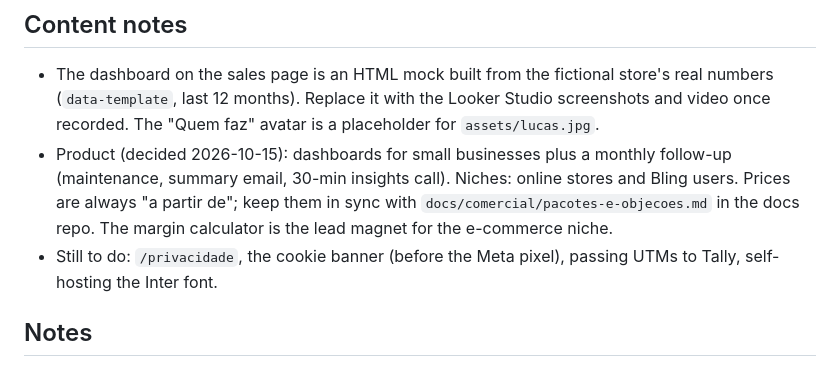
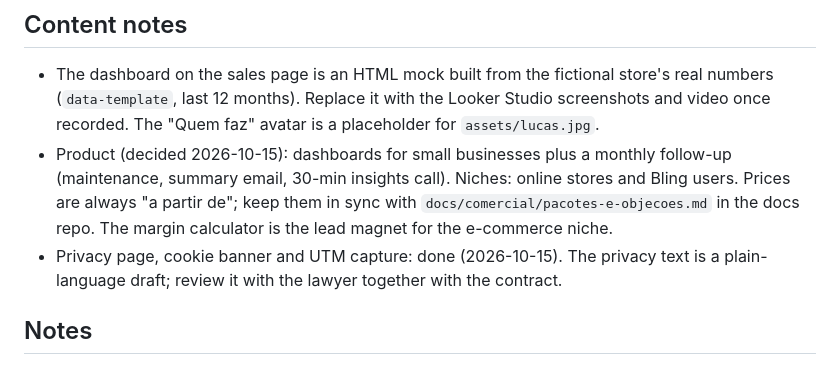
Before and after one commit to lucasnardivieira/dadosavista-site, a Markdown page: README.md, the part around the change. GitHub-like rendering.

Commit message:
docs: mark privacy and consent work as done in the site README
Co-Authored-By: Claude Opus 5.5 <noreply@anthropic.com>

```diff
--- a/README.md
+++ b/README.md
@@ -68,8 +68,8 @@ dashboard pipeline compute margins the same way.
   (maintenance, summary email, 30-min insights call). Niches: online stores and Bling users.
   Prices are always "a partir de"; keep them in sync with `docs/comercial/pacotes-e-objecoes.md`
   in the docs repo. The margin calculator is the lead magnet for the e-commerce niche.
-- Still to do: `/privacidade`, the cookie banner (before the Meta pixel), passing UTMs to Tally,
-  self-hosting the Inter font.
+- Privacy page, cookie banner and UTM capture: done (2026-10-15). The privacy text is a plain-
+  language draft; review it with the lawyer together with the contract.
 
 ## Notes
 
```
